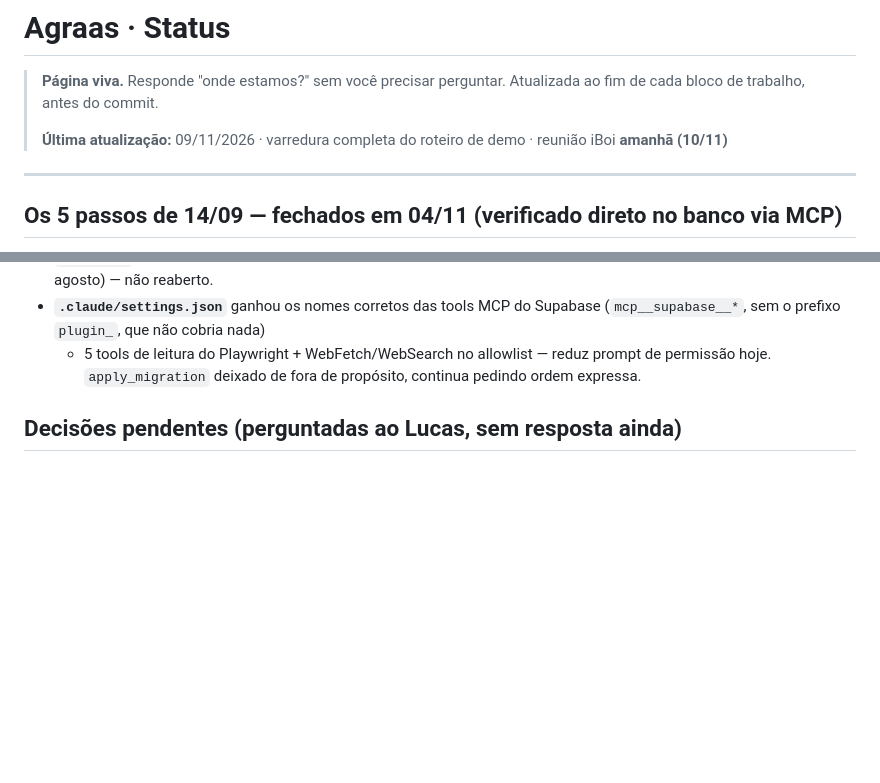
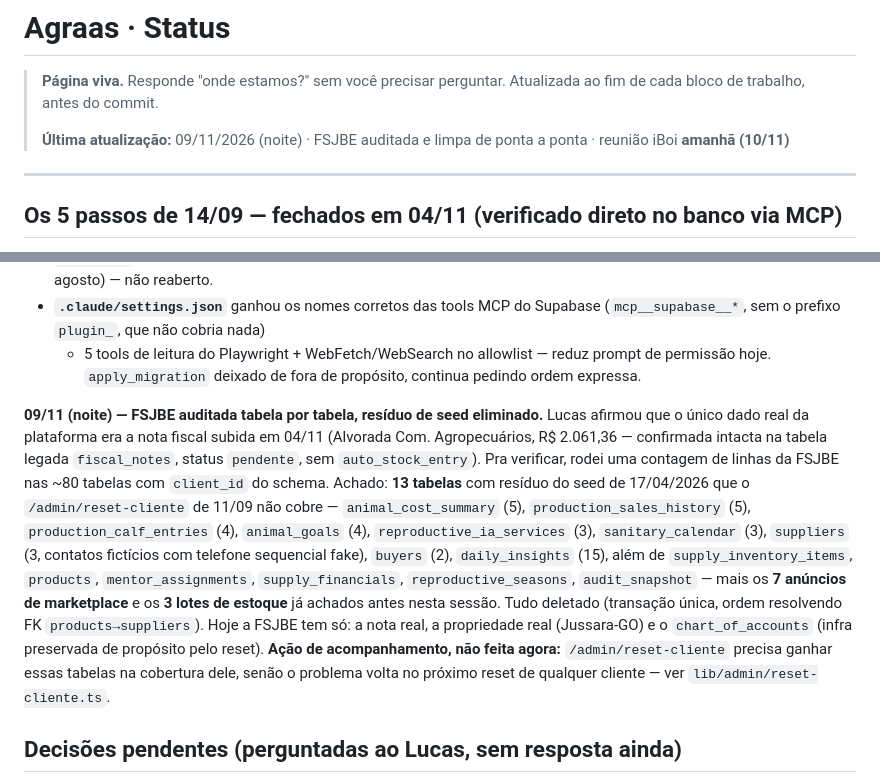
Before and after one commit to lucasferreiraborin-cell/agraas-platform, a Markdown page: docs/STATUS.md, 2 parts joined by grey strips. GitHub-like rendering; blank space fills up the shorter version.

Commit message:
docs: STATUS 09/11 noite - FSJBE auditada e limpa (13 tabelas de residuo)
reset-cliente de 11/09 nao cobria animal_cost_summary, production_sales_history,
production_calf_entries, animal_goals, reproductive_ia_services,
sanitary_calendar, suppliers, buyers, daily_insights e mais 5 tabelas - tudo
seed de 17/04 que sobreviveu ao reset. Deletado via MCP, autorizado
explicitamente pelo Lucas. FSJBE agora tem so o real: 1 nota fiscal, 1
propriedade, chart_of_accounts.

Co-Authored-By: Claude Sonnet 5 <noreply@anthropic.com>

```diff
--- a/docs/STATUS.md
+++ b/docs/STATUS.md
@@ -3,7 +3,7 @@
 > **Página viva.** Responde "onde estamos?" sem você precisar perguntar.
 > Atualizada ao fim de cada bloco de trabalho, antes do commit.
 >
-> **Última atualização:** 09/11/2026 · varredura completa do roteiro de demo · reunião iBoi **amanhã (10/11)**
+> **Última atualização:** 09/11/2026 (noite) · FSJBE auditada e limpa de ponta a ponta · reunião iBoi **amanhã (10/11)**
 
 ---
 
@@ -86,6 +86,27 @@ via browser). Achados:
   + 5 tools de leitura do Playwright + WebFetch/WebSearch no allowlist —
   reduz prompt de permissão hoje. `apply_migration` deixado de fora de
   propósito, continua pedindo ordem expressa.
+
+**09/11 (noite) — FSJBE auditada tabela por tabela, resíduo de seed eliminado.**
+Lucas afirmou que o único dado real da plataforma era a nota fiscal subida em
+04/11 (Alvorada Com. Agropecuários, R$ 2.061,36 — confirmada intacta na tabela
+legada `fiscal_notes`, status `pendente`, sem `auto_stock_entry`). Pra
+verificar, rodei uma contagem de linhas da FSJBE nas ~80 tabelas com
+`client_id` do schema. Achado: **13 tabelas** com resíduo do seed de
+17/04/2026 que o `/admin/reset-cliente` de 11/09 não cobre —
+`animal_cost_summary` (5), `production_sales_history` (5),
+`production_calf_entries` (4), `animal_goals` (4), `reproductive_ia_services`
+(3), `sanitary_calendar` (3), `suppliers` (3, contatos fictícios com telefone
+sequencial fake), `buyers` (2), `daily_insights` (15), além de
+`supply_inventory_items`, `products`, `mentor_assignments`,
+`supply_financials`, `reproductive_seasons`, `audit_snapshot` — mais os **7
+anúncios de marketplace** e os **3 lotes de estoque** já achados antes nesta
+sessão. Tudo deletado (transação única, ordem resolvendo FK
+`products→suppliers`). Hoje a FSJBE tem só: a nota real, a propriedade real
+(Jussara-GO) e o `chart_of_accounts` (infra preservada de propósito pelo
+reset). **Ação de acompanhamento, não feita agora:** `/admin/reset-cliente`
+precisa ganhar essas tabelas na cobertura dele, senão o problema volta no
+próximo reset de qualquer cliente — ver `lib/admin/reset-cliente.ts`.
 
 ## Decisões pendentes (perguntadas ao Lucas, sem resposta ainda)
 
```
